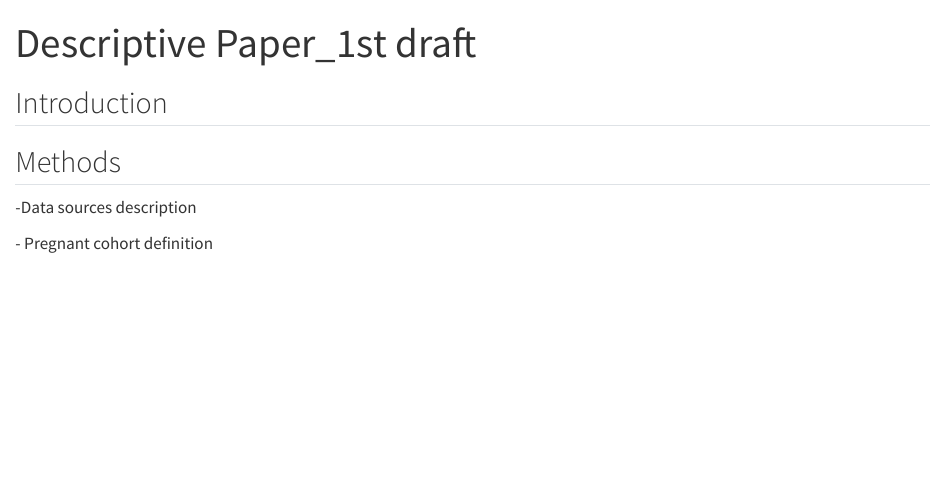
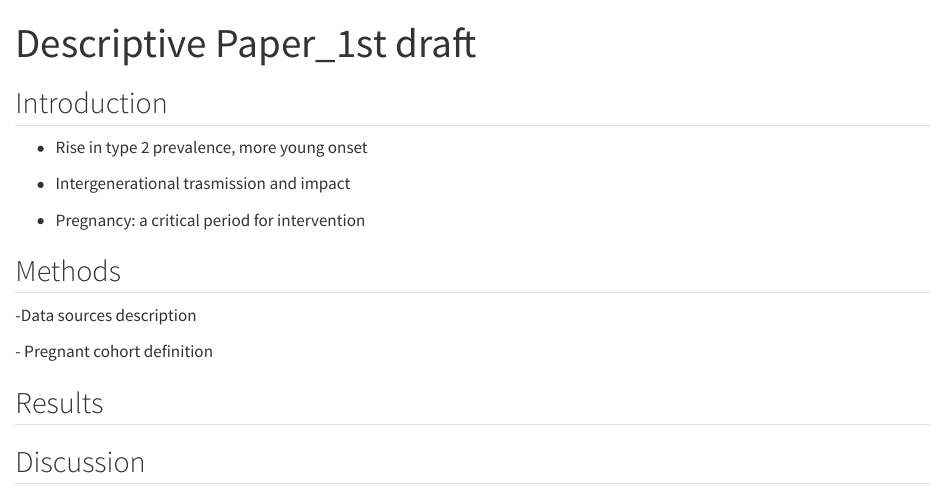
Before and after one commit to dp-next/wp2-a-preg-predict-t2d, a Quarto document (docs/Descriptive Paper/Descr Paper_1st draft.qmd): the page in a window 1100 px wide, from its top. Rendered offline with R 4.5, knitr and Pandoc in place of Quarto, with nearby package versions.

Commit message:
additions

```diff
--- a/docs/Descriptive Paper/Descr Paper_1st draft.qmd
+++ b/docs/Descriptive Paper/Descr Paper_1st draft.qmd
@@ -6,8 +6,18 @@ editor: visual
 
 ## Introduction
 
+- Rise in type 2 prevalence, more young onset
+
+- Intergenerational trasmission and impact
+
+- Pregnancy: a critical period for intervention
+
 ## Methods
 
 -Data sources description
 
 \- Pregnant cohort definition
+
+## Results
+
+## Discussion
```
